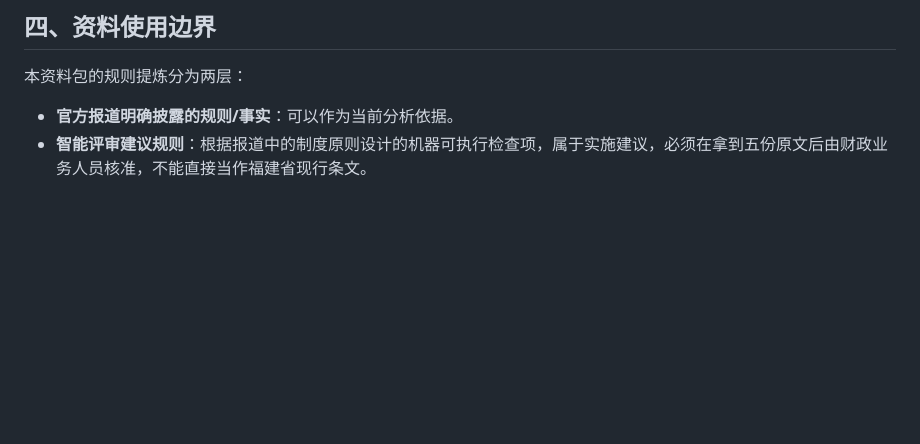
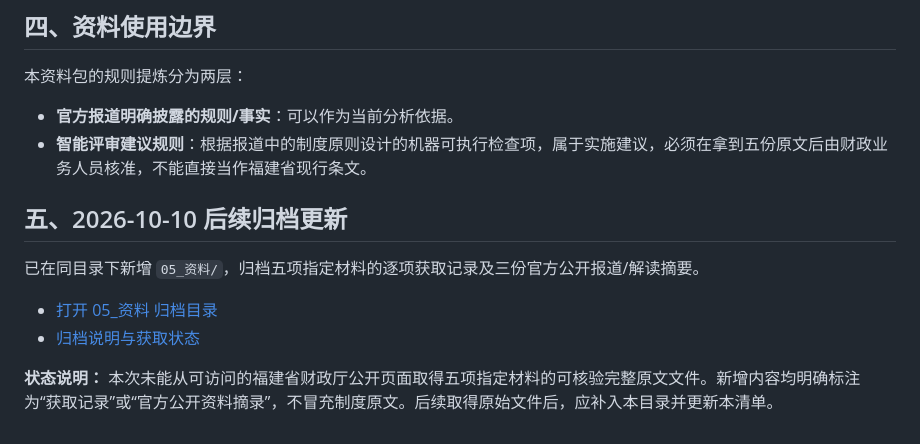
Before and after one commit to bluewindow76/homepage, a Markdown page: docs/fujian-zero-based-budget/00_文件获取清单.md, the part around the change. Drawn GitHub-style; blank space fills up the shorter version.

Commit message:
docs: update source checklist with archive status

```diff
--- a/docs/fujian-zero-based-budget/00_文件获取清单.md
+++ b/docs/fujian-zero-based-budget/00_文件获取清单.md
@@ -45,3 +45,13 @@
 本资料包的规则提炼分为两层：
 - **官方报道明确披露的规则/事实**：可以作为当前分析依据。
 - **智能评审建议规则**：根据报道中的制度原则设计的机器可执行检查项，属于实施建议，必须在拿到五份原文后由财政业务人员核准，不能直接当作福建省现行条文。
+
+
+## 五、2026-10-10 后续归档更新
+
+已在同目录下新增 `05_资料/`，归档五项指定材料的逐项获取记录及三份官方公开报道/解读摘要。
+
+- [打开 05_资料 归档目录](https://github.com/bluewindow76/homepage/tree/main/docs/fujian-zero-based-budget/05_%E8%B5%84%E6%96%99)
+- [归档说明与获取状态](https://github.com/bluewindow76/homepage/blob/main/docs/fujian-zero-based-budget/05_%E8%B5%84%E6%96%99/README.md)
+
+**状态说明：** 本次未能从可访问的福建省财政厅公开页面取得五项指定材料的可核验完整原文文件。新增内容均明确标注为“获取记录”或“官方公开资料摘录”，不冒充制度原文。后续取得原始文件后，应补入本目录并更新本清单。
```
